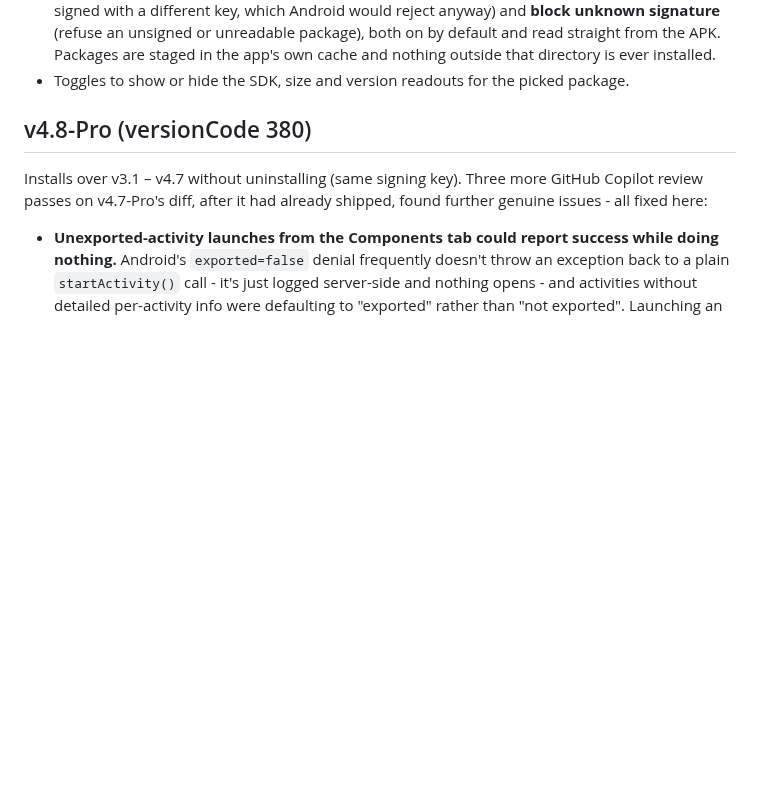
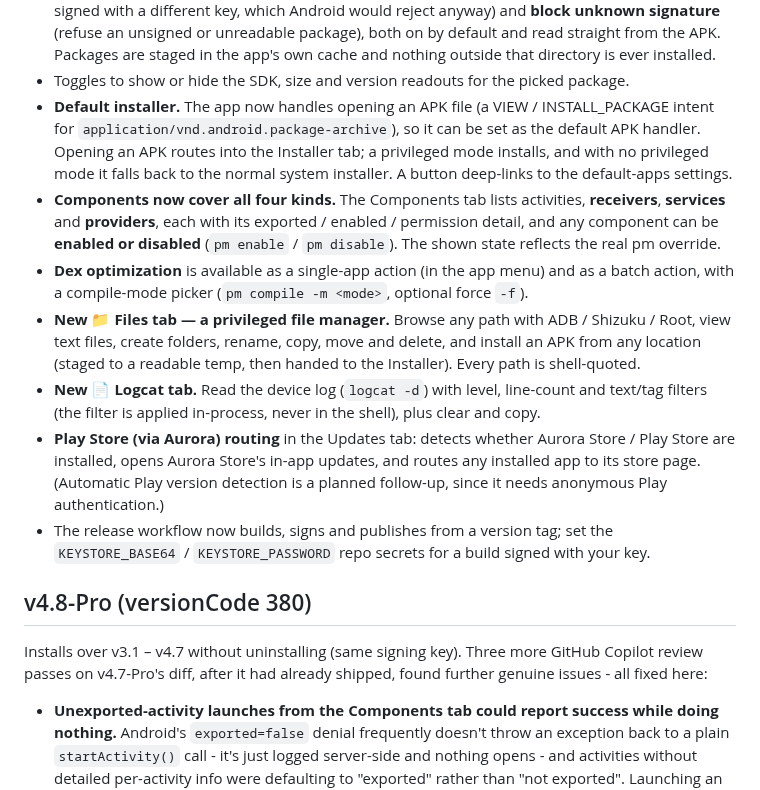
Before and after one commit to Bingblop/ADB-Application-Manager, a Markdown page: CHANGELOG.md, the part around the change. GitHub-like rendering; blank space fills up the shorter version.

```diff
--- a/CHANGELOG.md
+++ b/CHANGELOG.md
@@ -25,6 +25,25 @@ Installs over v3.1 – v4.8 without uninstalling (same signing key).
   unsigned or unreadable package), both on by default and read straight from the APK. Packages are staged in
   the app's own cache and nothing outside that directory is ever installed.
 - Toggles to show or hide the SDK, size and version readouts for the picked package.
+- **Default installer.** The app now handles opening an APK file (a VIEW / INSTALL_PACKAGE intent for
+  `application/vnd.android.package-archive`), so it can be set as the default APK handler. Opening an APK
+  routes into the Installer tab; a privileged mode installs, and with no privileged mode it falls back to
+  the normal system installer. A button deep-links to the default-apps settings.
+- **Components now cover all four kinds.** The Components tab lists activities, **receivers**, **services**
+  and **providers**, each with its exported / enabled / permission detail, and any component can be
+  **enabled or disabled** (`pm enable` / `pm disable`). The shown state reflects the real pm override.
+- **Dex optimization** is available as a single-app action (in the app menu) and as a batch action, with a
+  compile-mode picker (`pm compile -m <mode>`, optional force `-f`).
+- **New 📁 Files tab — a privileged file manager.** Browse any path with ADB / Shizuku / Root, view text
+  files, create folders, rename, copy, move and delete, and install an APK from any location (staged to a
+  readable temp, then handed to the Installer). Every path is shell-quoted.
+- **New 📄 Logcat tab.** Read the device log (`logcat -d`) with level, line-count and text/tag filters
+  (the filter is applied in-process, never in the shell), plus clear and copy.
+- **Play Store (via Aurora) routing** in the Updates tab: detects whether Aurora Store / Play Store are
+  installed, opens Aurora Store's in-app updates, and routes any installed app to its store page. (Automatic
+  Play version detection is a planned follow-up, since it needs anonymous Play authentication.)
+- The release workflow now builds, signs and publishes from a version tag; set the `KEYSTORE_BASE64` /
+  `KEYSTORE_PASSWORD` repo secrets for a build signed with your key.
 
 ## v4.8-Pro (versionCode 380)
 
```
Also changed, not shown: README.md (+20 -0 lines), docs/screenshots/files.png (added), docs/screenshots/installer.png (added), docs/screenshots/logcat.png (added), 3 other files.
